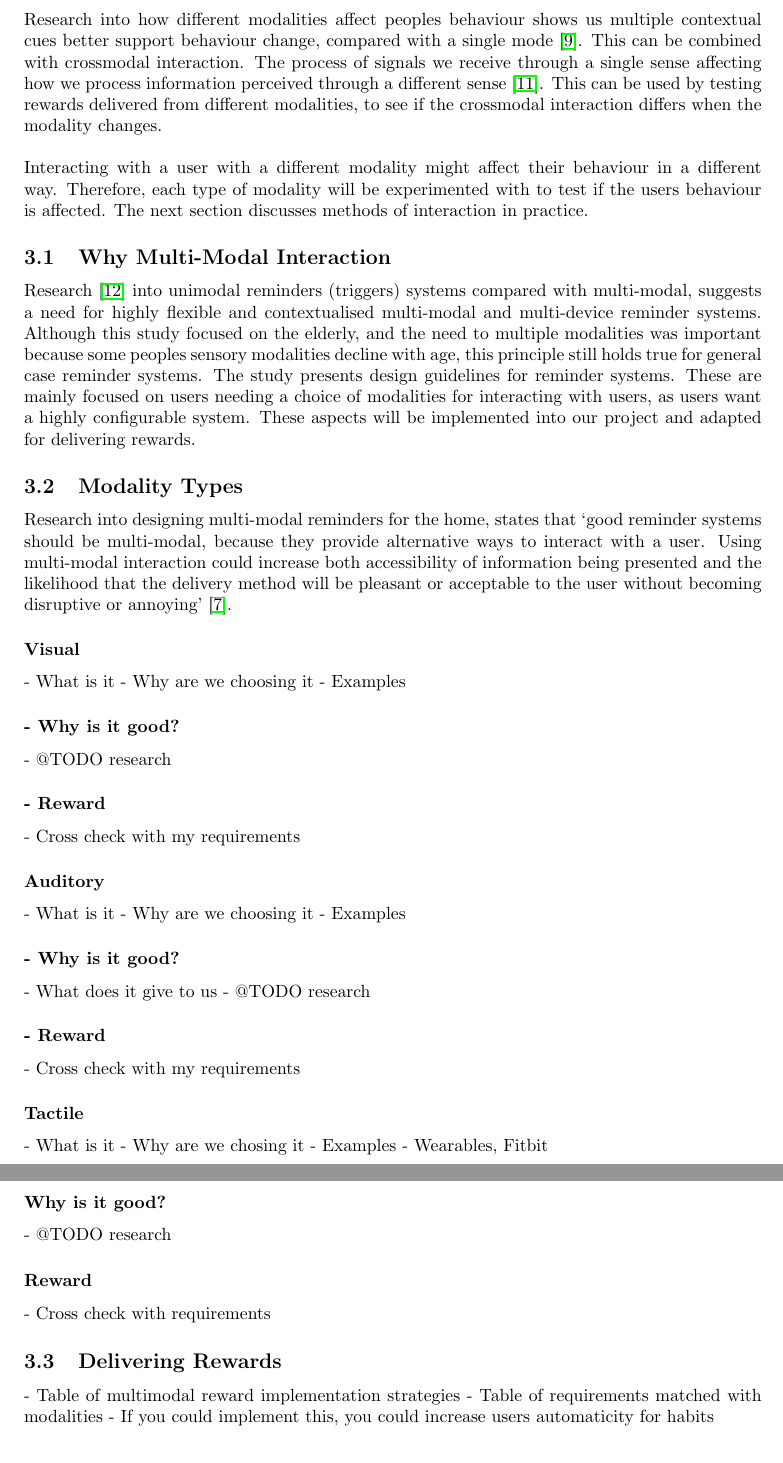
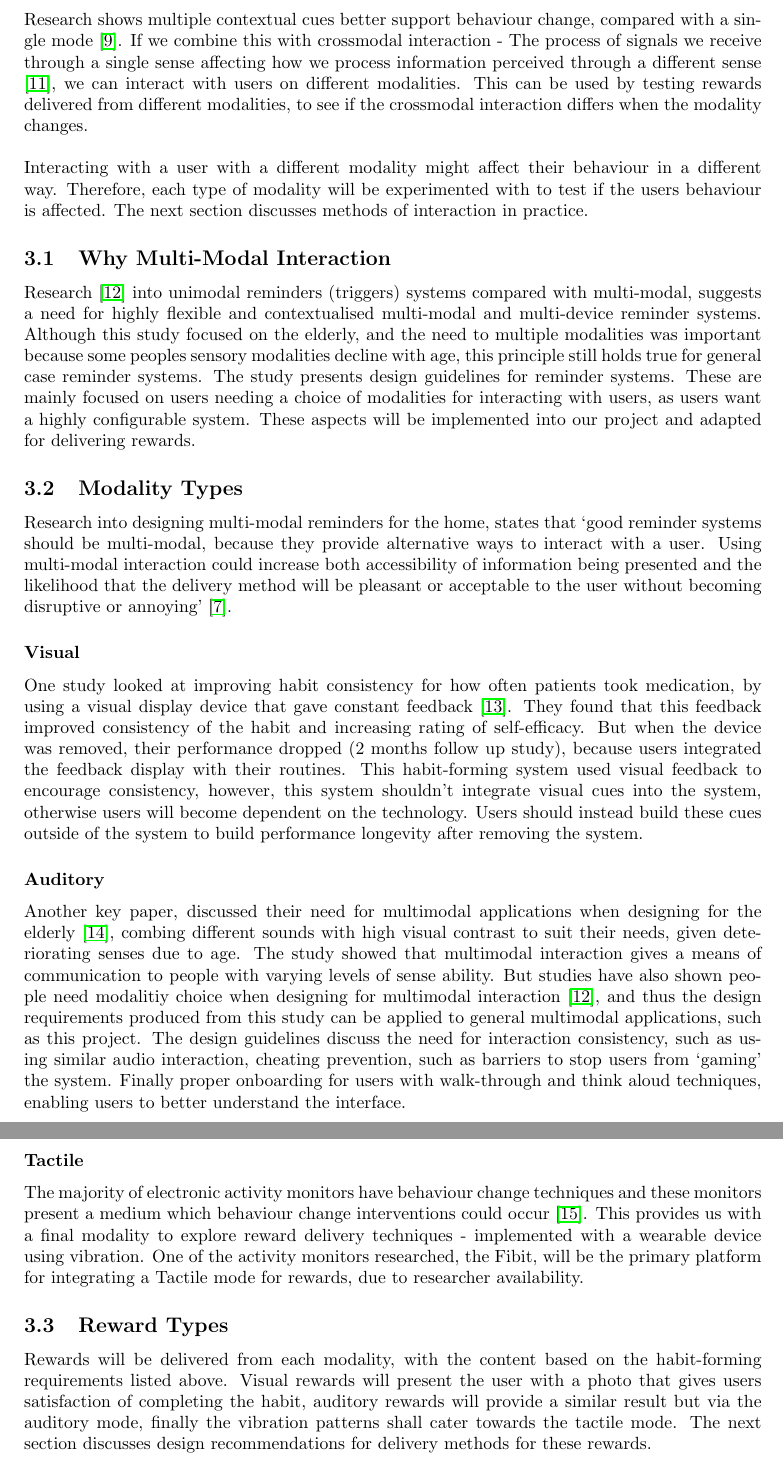
Before and after one commit to harrymt/masters-thesis, a LaTeX document (research-review/main.tex, which reads research-review/chapters/3_multimodal.tex): two parts of pages 13 and 14 of 21, joined at a grey line, cut at the place of the change. Compiled offline with pdfLaTeX.

Commit message:
Completed first draft of multimodal section

```diff
--- a/research-review/chapters/3_multimodal.tex
+++ b/research-review/chapters/3_multimodal.tex
@@ -2,7 +2,7 @@
 \newpage
 
 \section{Multi-Modal}
-Research into how different modalities affect peoples behaviour shows us multiple contextual cues better support behaviour change, compared with a single mode \cite{article_understanding_use_contextual_cues_design_impl}. This can be combined with crossmodal interaction. The process of signals we receive through a single sense affecting how we process information perceived through a different sense \cite{article_natural_cross_modal_mappings}. This can be used by testing rewards delivered from different modalities, to see if the crossmodal interaction differs when the modality changes.\newline
+Research shows multiple contextual cues better support behaviour change, compared with a single mode \cite{article_understanding_use_contextual_cues_design_impl}. If we combine this with crossmodal interaction - The process of signals we receive through a single sense affecting how we process information perceived through a different sense \cite{article_natural_cross_modal_mappings}, we can interact with users on different modalities. This can be used by testing rewards delivered from different modalities, to see if the crossmodal interaction differs when the modality changes.\newline
 \newline
 Interacting with a user with a different modality might affect their behaviour in a different way. Therefore, each type of modality will be experimented with to test if the users behaviour is affected. The next section discusses methods of interaction in practice.
 
@@ -13,34 +13,13 @@ Research \cite{article_user_centred_multimodal_reminders} into unimodal reminder
 Research into designing multi-modal reminders for the home, states that `good reminder systems should be multi-modal, because they provide alternative ways to interact with a user. Using multi-modal interaction could increase both accessibility of information being presented and the likelihood that the delivery method will be pleasant or acceptable to the user without becoming disruptive or annoying' \cite{article_designing_multimodal_reminders_for_home}.
 
 \subsubsection*{Visual}
-    - What is it
-    - Why are we choosing it
-    - Examples
-    \subsubsection*{- Why is it good?}
-      - @TODO research
-    \subsubsection*{- Reward}
-      - Cross check with my requirements
+One study looked at improving habit consistency for how often patients took medication, by using a visual display device that gave constant feedback \cite{article_realtime_feedback_improving_medication_taking}. They found that this feedback improved consistency of the habit and increasing rating of self-efficacy. But when the device was removed, their performance dropped (2 months follow up study), because users integrated the feedback display with their routines. This habit-forming system used visual feedback to encourage consistency, however, this system shouldn't integrate visual cues into the system, otherwise users will become dependent on the technology. Users should instead build these cues outside of the system to build performance longevity after removing the system.
 
-  \subsubsection*{Auditory}
-      - What is it
-      - Why are we choosing it
-      - Examples
-      \subsubsection*{- Why is it good?}
-        - What does it give to us
-        - @TODO research
-      \subsubsection*{- Reward}
-        - Cross check with my requirements
-  \subsubsection*{Tactile}
-      - What is it
-      - Why are we chosing it
-      - Examples
-      - Wearables, Fitbit
-    \subsubsection*{Why is it good?}
-        - @TODO research
-    \subsubsection*{Reward}
-        - Cross check with requirements
+\subsubsection*{Auditory}
+Another key paper, discussed their need for multimodal applications when designing for the elderly \cite{article_movipill_improving_medication_elders}, combing different sounds with high visual contrast to suit their needs, given deteriorating senses due to age. The study showed that multimodal interaction gives a means of communication to people with varying levels of sense ability. But studies have also shown people need modalitiy choice when designing for multimodal interaction \cite{article_user_centred_multimodal_reminders}, and thus the design requirements produced from this study can be applied to general multimodal applications, such as this project. The design guidelines discuss the need for interaction consistency, such as using similar audio interaction, cheating prevention, such as barriers to stop users from `gaming' the system. Finally proper onboarding for users with walk-through and think aloud techniques, enabling users to better understand the interface.
 
-\subsection{Delivering Rewards}
-  - Table of multimodal reward implementation strategies
-  - Table of requirements matched with modalities
-  - If you could implement this, you could increase users automaticity for habits
+\subsubsection*{Tactile}
+The majority of electronic activity monitors have behaviour change techniques and these monitors present a medium which behaviour change interventions could occur \cite{article_wearable_good}. This provides us with a final modality to explore reward delivery techniques - implemented with a wearable device using vibration. One of the activity monitors researched, the Fibit, will be the primary platform for integrating a Tactile mode for rewards, due to researcher availability.
+
+\subsection{Reward Types}
+Rewards will be delivered from each modality, with the content based on the habit-forming requirements listed above. Visual rewards will present the user with a photo that gives users satisfaction of completing the habit, auditory rewards will provide a similar result but via the auditory mode, finally the vibration patterns shall cater towards the tactile mode. The next section discusses design recommendations for delivery methods for these rewards.
```
